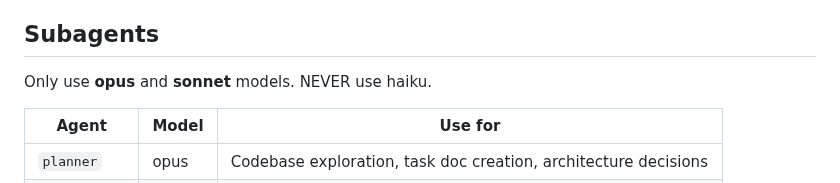
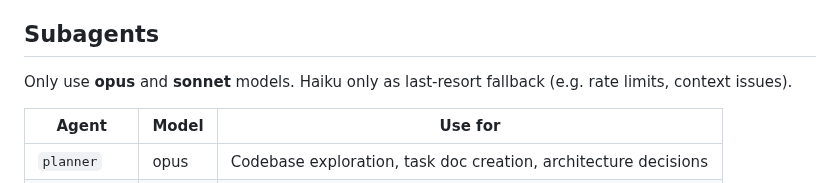
Before and after one commit to zeroflow/watermeter-inference, a Markdown page: CLAUDE.md, the part around the change. Drawn GitHub-style.

Commit message:
claude: allow haiku as last-resort fallback only
Co-Authored-By: Claude Opus 4.6 <noreply@anthropic.com>

```diff
--- a/CLAUDE.md
+++ b/CLAUDE.md
@@ -11,7 +11,7 @@ You are a **coordinator**. You do NOT read source code, write implementations, o
 
 ## Subagents
 
-Only use **opus** and **sonnet** models. NEVER use haiku.
+Only use **opus** and **sonnet** models. Haiku only as last-resort fallback (e.g. rate limits, context issues).
 
 | Agent | Model | Use for |
 |-------|-------|---------|
```
